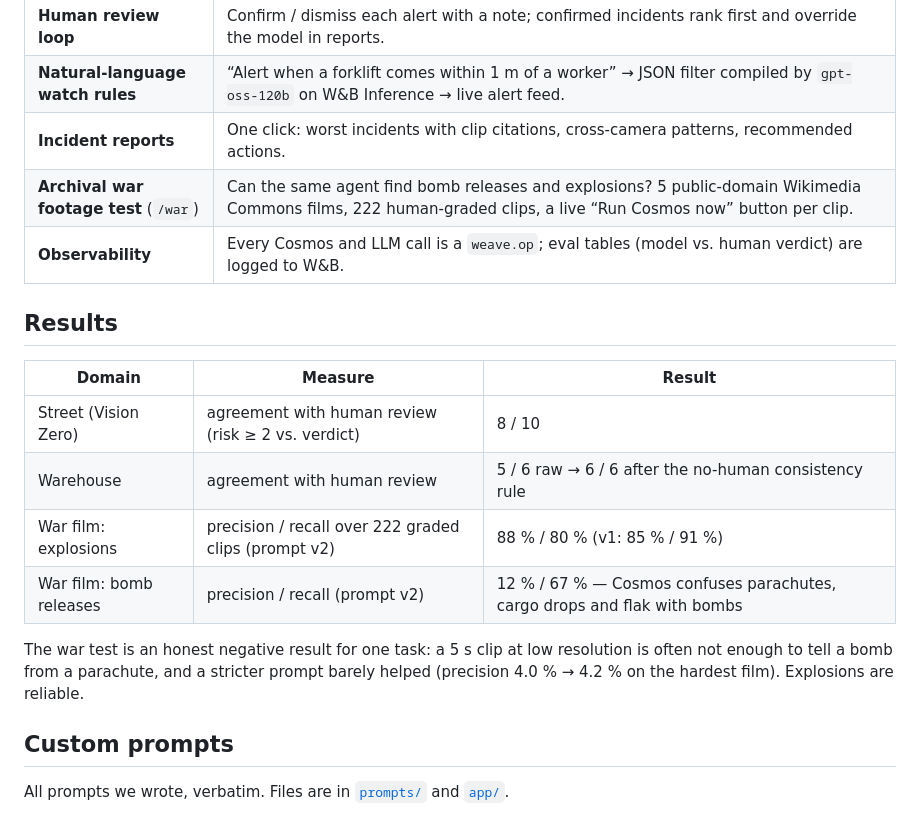
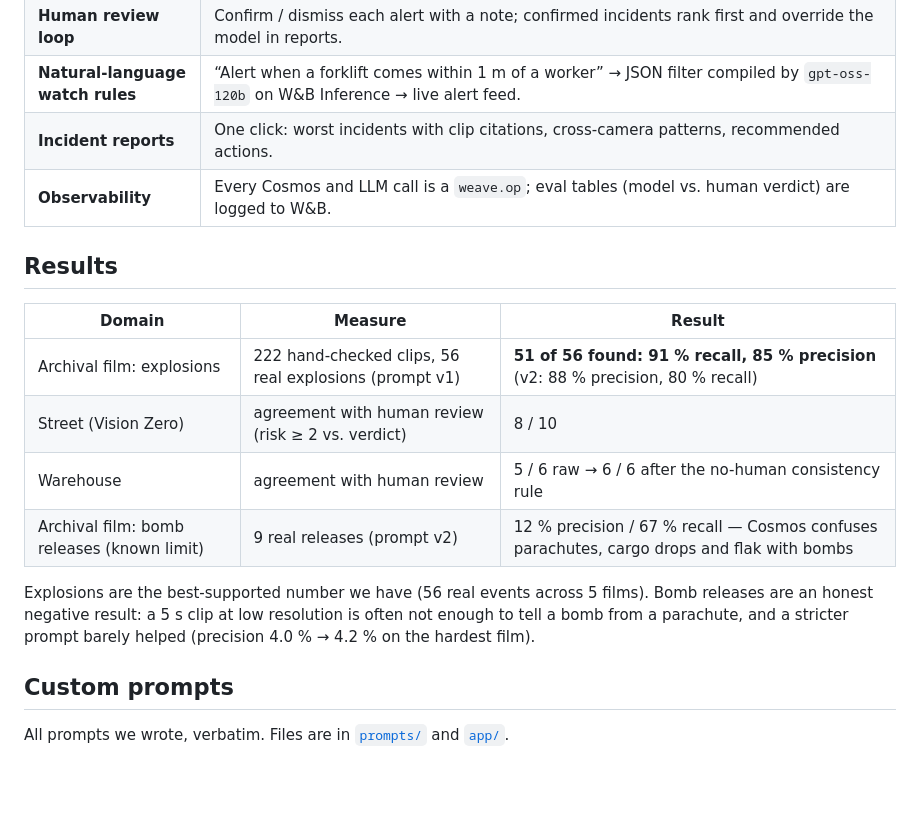
Before and after one commit to jkfnc/vision-zero-agent, a Markdown page: README.md, the part around one of its changes. GitHub-like rendering; blank space fills up the shorter version.

```diff
--- a/README.md
+++ b/README.md
@@ -19,19 +20,18 @@ Built at the VAST Builders Challenge (team-4) on the pre-deployed VSS stack: VAS
 | **Human review loop** | Confirm / dismiss each alert with a note; confirmed incidents rank first and override the model in reports. |
 | **Natural-language watch rules** | “Alert when a forklift comes within 1 m of a worker” → JSON filter compiled by `gpt-oss-120b` on W&B Inference → live alert feed. |
 | **Incident reports** | One click: worst incidents with clip citations, cross-camera patterns, recommended actions. |
-| **Archival war footage test** (`/war`) | Can the same agent find bomb releases and explosions? 5 public-domain Wikimedia Commons films, 222 human-graded clips, a live “Run Cosmos now” button per clip. |
 | **Observability** | Every Cosmos and LLM call is a `weave.op`; eval tables (model vs. human verdict) are logged to W&B. |
 
 ## Results
 
 | Domain | Measure | Result |
 |---|---|---|
+| Archival film: explosions | 222 hand-checked clips, 56 real explosions (prompt v1) | **51 of 56 found: 91 % recall, 85 % precision** (v2: 88 % precision, 80 % recall) |
 | Street (Vision Zero) | agreement with human review (risk ≥ 2 vs. verdict) | 8 / 10 |
 | Warehouse | agreement with human review | 5 / 6 raw → 6 / 6 after the no-human consistency rule |
-| War film: explosions | precision / recall over 222 graded clips (prompt v2) | 88 % / 80 % (v1: 85 % / 91 %) |
-| War film: bomb releases | precision / recall (prompt v2) | 12 % / 67 % — Cosmos confuses parachutes, cargo drops and flak with bombs |
+| Archival film: bomb releases (known limit) | 9 real releases (prompt v2) | 12 % precision / 67 % recall — Cosmos confuses parachutes, cargo drops and flak with bombs |
 
-The war test is an honest negative result for one task: a 5 s clip at low resolution is often not enough to tell a bomb from a parachute, and a stricter prompt barely helped (precision 4.0 % → 4.2 % on the hardest film). Explosions are reliable.
+Explosions are the best-supported number we have (56 real events across 5 films). Bomb releases are an honest negative result: a 5 s clip at low resolution is often not enough to tell a bomb from a parachute, and a stricter prompt barely helped (precision 4.0 % → 4.2 % on the hardest film).
 
 ## Custom prompts
 
```
Also changed, not shown: other parts of README.md (+3 -2 lines), docs/screenshots/war_ui.png, 5 other files.
